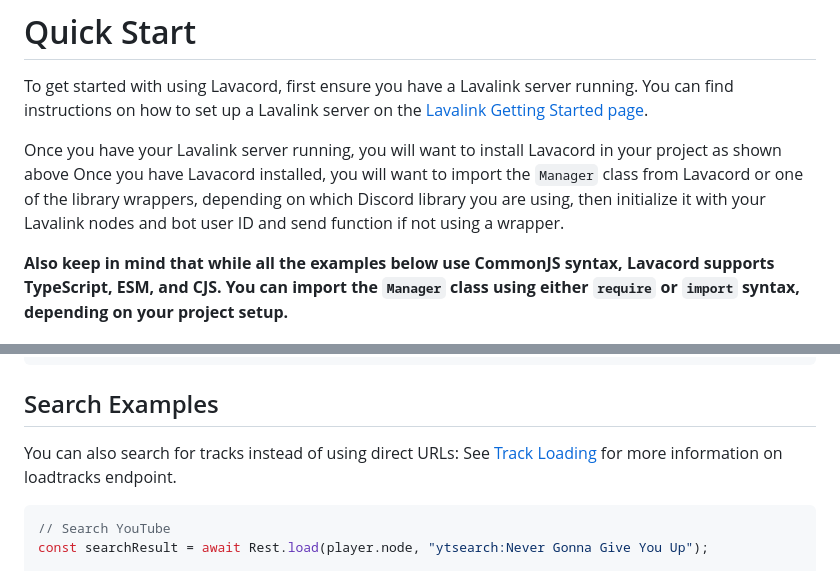
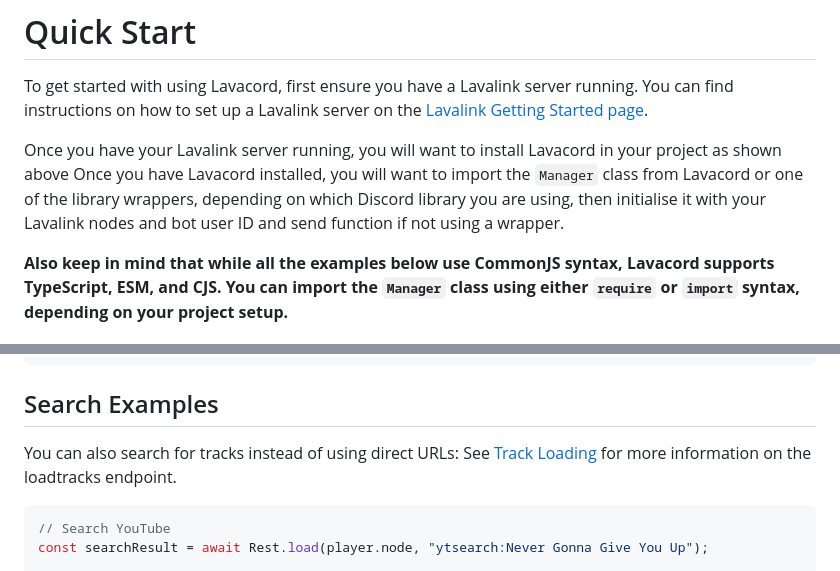
Before and after one commit to lavacord/Lavacord, a Markdown page: README.md, 2 parts joined by grey strips. Drawn GitHub-style.

Commit message:
fix: Correct spelling and phrasing in README for improved clarity

````diff
--- a/README.md
+++ b/README.md
@@ -69,7 +69,7 @@ pnpm add lavacord
 To get started with using Lavacord, first ensure you have a Lavalink server running. You can find instructions on how to set up a Lavalink server on the [Lavalink Getting Started page](https://lavalink.dev/getting-started/).
 
 Once you have your Lavalink server running, you will want to install Lavacord in your project as shown above
-Once you have Lavacord installed, you will want to import the `Manager` class from Lavacord or one of the library wrappers, depending on which Discord library you are using, then initialize it with your Lavalink nodes and bot user ID and send function if not using a wrapper.
+Once you have Lavacord installed, you will want to import the `Manager` class from Lavacord or one of the library wrappers, depending on which Discord library you are using, then initialise it with your Lavalink nodes and bot user ID and send function if not using a wrapper.
 
 **Also keep in mind that while all the examples below use CommonJS syntax, Lavacord supports TypeScript, ESM, and CJS. You can import the `Manager` class using either `require` or `import` syntax, depending on your project setup.**
 
@@ -218,7 +218,7 @@ player.on("trackEnd", (track, reason) => {
 ## Search Examples
 
 You can also search for tracks instead of using direct URLs:
-See [Track Loading](https://lavalink.dev/api/rest.html#track-loading) for more information on loadtracks endpoint.
+See [Track Loading](https://lavalink.dev/api/rest.html#track-loading) for more information on the loadtracks endpoint.
 
 ```javascript
 // Search YouTube
````
